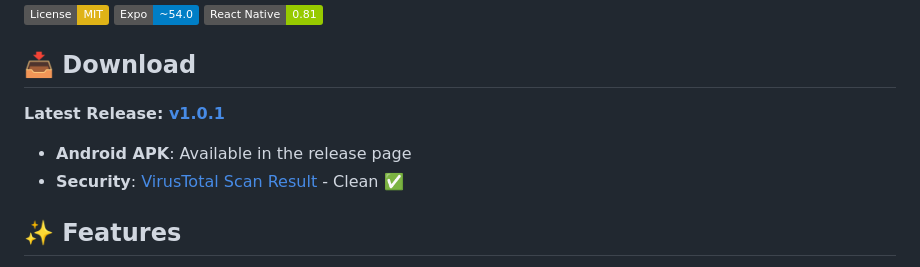
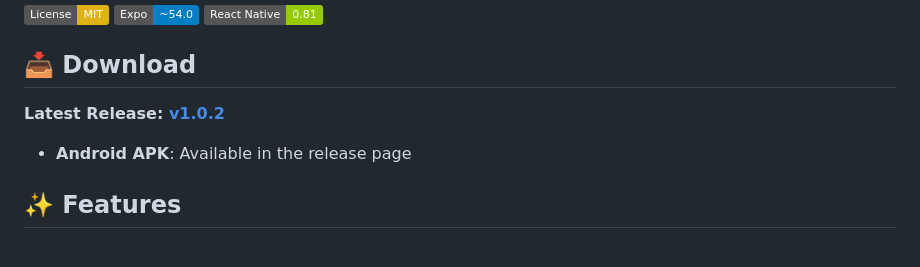
Before and after one commit to ffiltech/Simple-Badminton, a Markdown page: README.md, the part around the change. Rendered like a GitHub page; badges without logos.

```diff
--- a/README.md
+++ b/README.md
@@ -8,10 +8,10 @@ A modern, feature-rich React Native app for tracking badminton matches with real
 
 ## 📥 Download
 
-**Latest Release: [v1.0.1](https://github.com/ffiltech/Simple-Badminton/releases/tag/v1.0.1)**
+**Latest Release: [v1.0.2](https://github.com/ffiltech/Simple-Badminton/releases/tag/v1.0.2)**
 
 - **Android APK**: Available in the release page
-- **Security**: [VirusTotal Scan Result](https://www.virustotal.com/gui/file/891d7324996b97af8ac40ab269a381698679af73149ad492852a67cd1087ee6e) - Clean ✅
+
 
 ## ✨ Features
 
```
